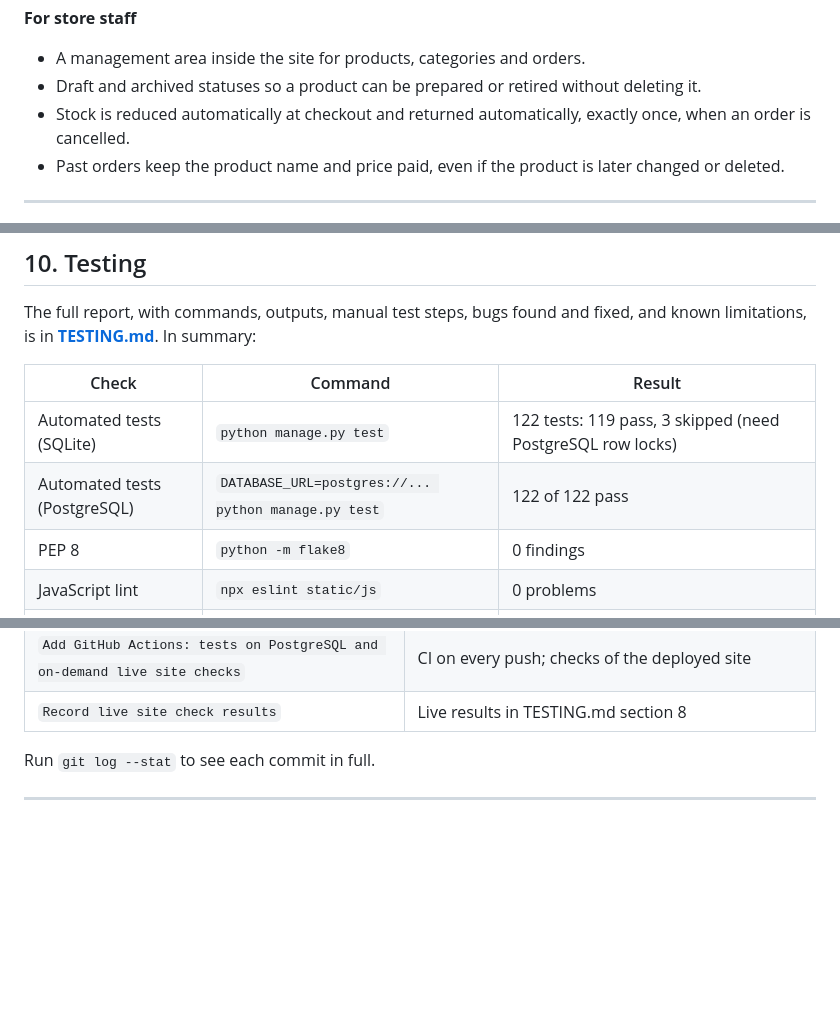
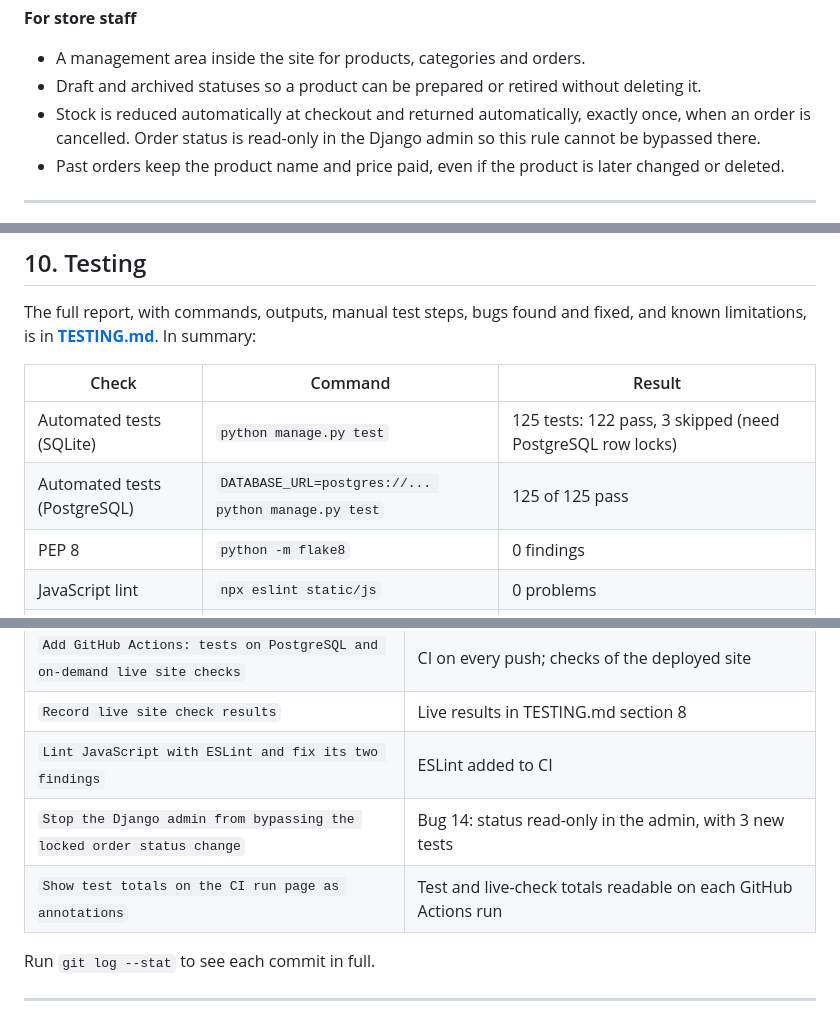
Before and after one commit to Md12Ali/Joy2buy, a Markdown page: README.md, 3 parts joined by grey strips. Rendered like a GitHub page; blank space fills up the shorter version.

```diff
--- a/README.md
+++ b/README.md
@@ -59,7 +59,7 @@ Small independent retailers often rely on marketplace listings they do not contr
 
 - A management area inside the site for products, categories and orders.
 - Draft and archived statuses so a product can be prepared or retired without deleting it.
-- Stock is reduced automatically at checkout and returned automatically, exactly once, when an order is cancelled.
+- Stock is reduced automatically at checkout and returned automatically, exactly once, when an order is cancelled. Order status is read-only in the Django admin so this rule cannot be bypassed there.
 - Past orders keep the product name and price paid, even if the product is later changed or deleted.
 
 ---
@@ -588,8 +588,8 @@ The full report, with commands, outputs, manual test steps, bugs found and fixed
 
 | Check | Command | Result |
 | --- | --- | --- |
-| Automated tests (SQLite) | `python manage.py test` | 122 tests: 119 pass, 3 skipped (need PostgreSQL row locks) |
-| Automated tests (PostgreSQL) | `DATABASE_URL=postgres://... python manage.py test` | 122 of 122 pass |
+| Automated tests (SQLite) | `python manage.py test` | 125 tests: 122 pass, 3 skipped (need PostgreSQL row locks) |
+| Automated tests (PostgreSQL) | `DATABASE_URL=postgres://... python manage.py test` | 125 of 125 pass |
 | PEP 8 | `python -m flake8` | 0 findings |
 | JavaScript lint | `npx eslint static/js` | 0 problems |
 | Migrations match models | `python manage.py makemigrations --check --dry-run` | No changes |
@@ -641,6 +641,9 @@ Each change made in response to assessment feedback is a separate commit with a
 | `Rewrite README, deployment guide and testing report` | This documentation |
 | `Add GitHub Actions: tests on PostgreSQL and on-demand live site checks` | CI on every push; checks of the deployed site |
 | `Record live site check results` | Live results in TESTING.md section 8 |
+| `Lint JavaScript with ESLint and fix its two findings` | ESLint added to CI |
+| `Stop the Django admin from bypassing the locked order status change` | Bug 14: status read-only in the admin, with 3 new tests |
+| `Show test totals on the CI run page as annotations` | Test and live-check totals readable on each GitHub Actions run |
 
 Run `git log --stat` to see each commit in full.
 
```
Also changed, not shown: other parts of README.md (+1 -1 lines), TESTING.md (+26 -8 lines).
